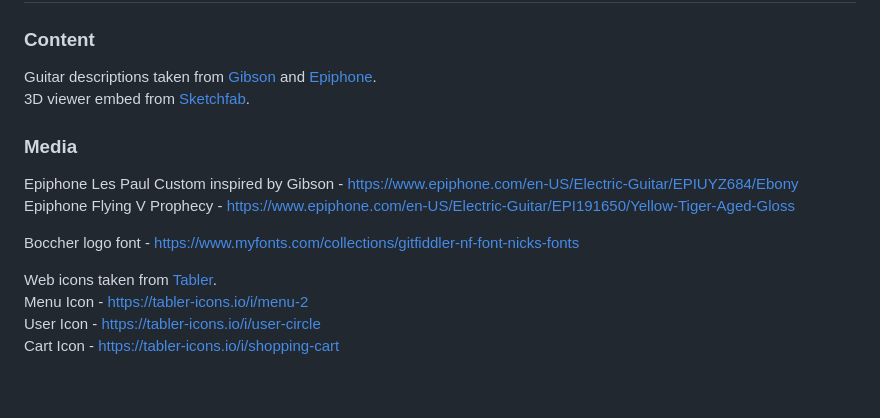
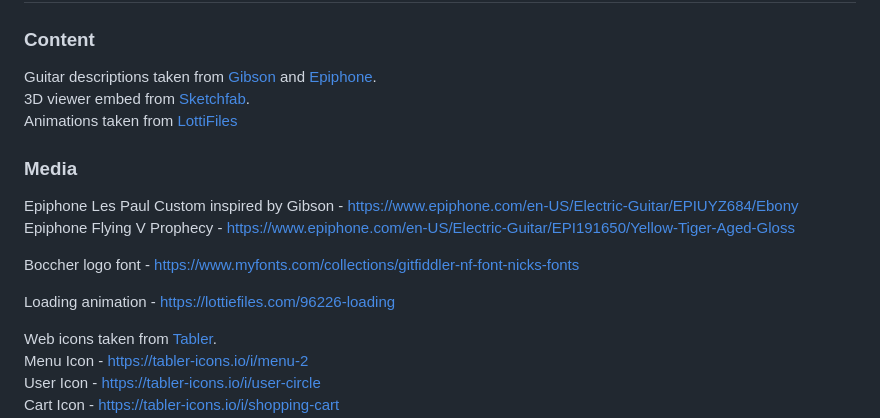
Before and after one commit to mikan7296/IM02_Bocchi-the-Rock, a Markdown page: README.md, the part around the change. Rendered like a GitHub page; blank space fills up the shorter version.

Commit message:
docs readme credit animation

```diff
--- a/README.md
+++ b/README.md
@@ -54,7 +54,8 @@ Achievement system: users can find and collect achievements on the website. The
 ### Content
 
 Guitar descriptions taken from [Gibson](https://www.gibson.com/en-US/) and [Epiphone](https://www.epiphone.com/en-US/).<br>
-3D viewer embed from [Sketchfab](https://sketchfab.com/).
+3D viewer embed from [Sketchfab](https://sketchfab.com/).<br>
+Animations taken from [LottiFiles](https://lottiefiles.com)
 
 ### Media
 
@@ -62,6 +63,8 @@ Epiphone Les Paul Custom inspired by Gibson - https://www.epiphone.com/en-US/Ele
 Epiphone Flying V Prophecy - https://www.epiphone.com/en-US/Electric-Guitar/EPI191650/Yellow-Tiger-Aged-Gloss<br>
 
 Boccher logo font - https://www.myfonts.com/collections/gitfiddler-nf-font-nicks-fonts<br>
+
+Loading animation - https://lottiefiles.com/96226-loading<br>
 
 Web icons taken from [Tabler](https://tabler-icons.io).<br>
 Menu Icon - https://tabler-icons.io/i/menu-2<br>
```
